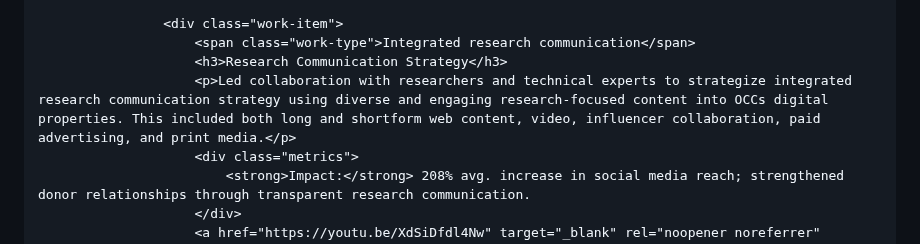
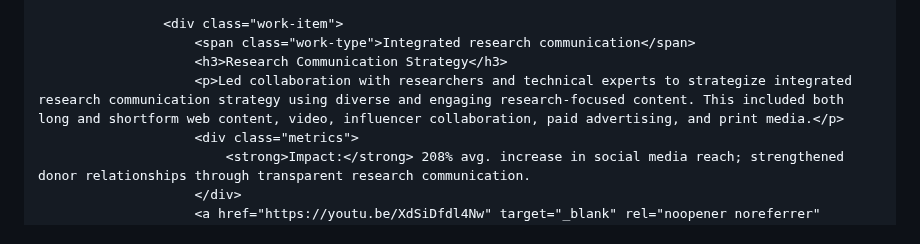
Before and after one commit to meaghanince/meaghanince.github.io, a Markdown page: README.md, the part around the change. GitHub-like rendering.

```diff
--- a/README.md
+++ b/README.md
@@ -287,7 +287,7 @@
                     <div class="work-item">
                         <span class="work-type">Integrated research communication</span>
                         <h3>Research Communication Strategy</h3>
-                        <p>Led collaboration with researchers and technical experts to strategize integrated research communication strategy using diverse and engaging research-focused content into OCCs digital properties. This included both long and shortform web content, video, influencer collaboration, paid advertising, and print media.</p>
+                        <p>Led collaboration with researchers and technical experts to strategize integrated research communication strategy using diverse and engaging research-focused content. This included both long and shortform web content, video, influencer collaboration, paid advertising, and print media.</p>
                         <div class="metrics">
                             <strong>Impact:</strong> 208% avg. increase in social media reach; strengthened donor relationships through transparent research communication.
                         </div>
```
